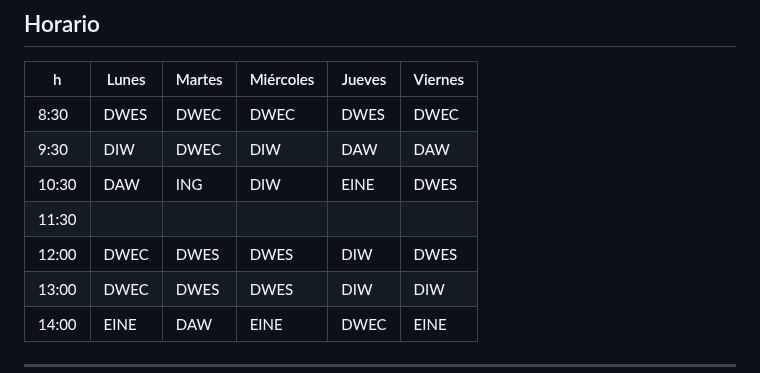
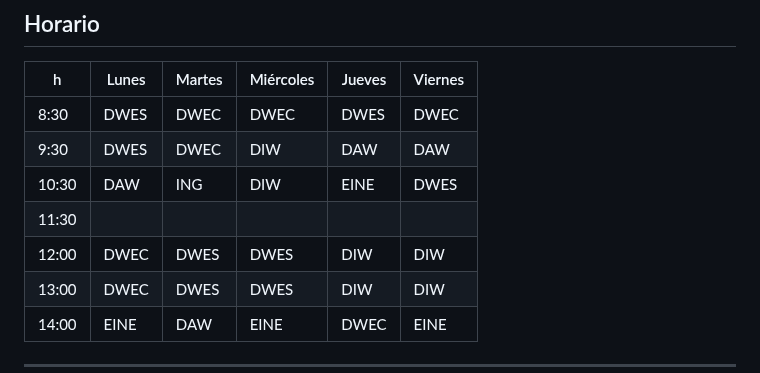
Before and after one commit to sambrista/tutoria-presentacion, a Markdown page: slides.md, the part around the change. GitHub-like rendering.

Commit message:
Cambio de horas

```diff
--- a/slides.md
+++ b/slides.md
@@ -96,10 +96,10 @@ Nota = Nota media + α · Examen1 + β · Examen2
 | h     | Lunes | Martes | Miércoles | Jueves | Viernes |
 | ----- | ----- | ------ | --------- | ------ | ------- |
 | 8:30  |  DWES |  DWEC  |   DWEC    | DWES   |   DWEC  |
-| 9:30  |  DIW  |  DWEC  |   DIW     | DAW    |   DAW   |
+| 9:30  |  DWES |  DWEC  |   DIW     | DAW    |   DAW   |
 | 10:30 |  DAW  |  ING   |   DIW     | EINE   |   DWES  |
 | 11:30 |       |        |           |        |         |
-| 12:00 |  DWEC |  DWES  |   DWES    | DIW    |   DWES  |
+| 12:00 |  DWEC |  DWES  |   DWES    | DIW    |   DIW   |
 | 13:00 |  DWEC |  DWES  |   DWES    | DIW    |   DIW   |
 | 14:00 |  EINE |  DAW   |   EINE    | DWEC   |   EINE  |
 
```
